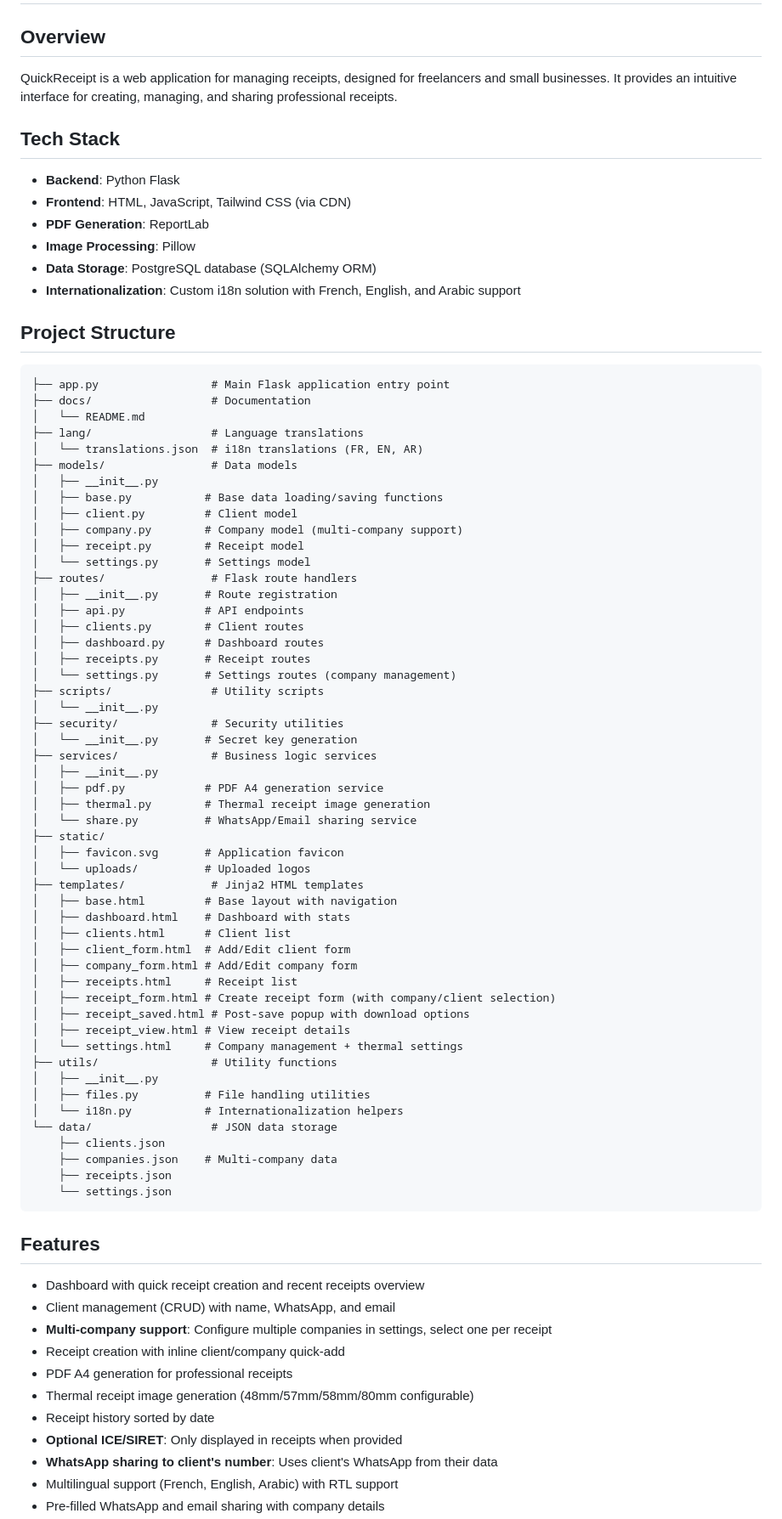
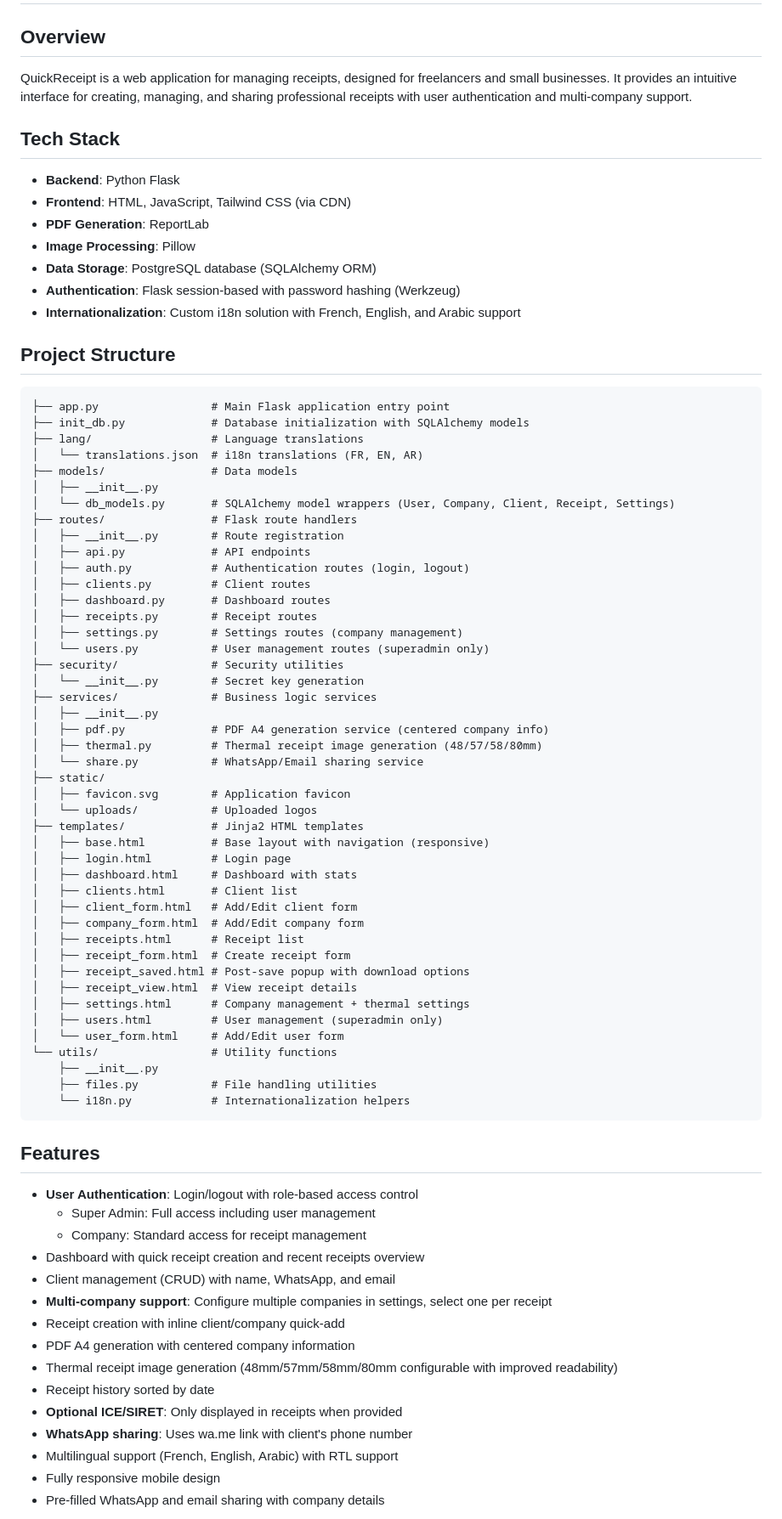
Before and after one commit to moa-digitalagency/QuickReceipt, a Markdown page: replit.md, the part around one of its changes. Shown at 85% size. Drawn GitHub-style.

Commit message:
Add user authentication and multi-company support to the receipt system
Implement user authentication, role-based access control (super admin, company), and multi-company support by restructuring models, adding auth routes, and updating templates.

Replit-Commit-Author: Agent
Replit-Commit-Session-Id: 2642b43e-6b0a-4d83-8140-0112e25f3bc4
Replit-Commit-Checkpoint-Type: intermediate_checkpoint
Replit-Commit-Event-Id: 6700e7dd-2070-4494-9b5f-293fec5fd77d
Replit-Commit-Screenshot-Url: https://storage.googleapis.com/screenshot-production-us-central1/e7aac102-329f-48e9-a67b-03b5ad98498e/2642b43e-6b0a-4d83-8140-0112e25f3bc4/L8TS9SE
Replit-Helium-Checkpoint-Created: true

````diff
--- a/replit.md
+++ b/replit.md
@@ -1,7 +1,7 @@
 # QuickReceipt
 
 ## Overview
-QuickReceipt is a web application for managing receipts, designed for freelancers and small businesses. It provides an intuitive interface for creating, managing, and sharing professional receipts.
+QuickReceipt is a web application for managing receipts, designed for freelancers and small businesses. It provides an intuitive interface for creating, managing, and sharing professional receipts with user authentication and multi-company support.
 
 ## Tech Stack
 - **Backend**: Python Flask
@@ -9,72 +9,70 @@ QuickReceipt is a web application for managing receipts, designed for freelancer
 - **PDF Generation**: ReportLab
 - **Image Processing**: Pillow
 - **Data Storage**: PostgreSQL database (SQLAlchemy ORM)
+- **Authentication**: Flask session-based with password hashing (Werkzeug)
 - **Internationalization**: Custom i18n solution with French, English, and Arabic support
 
 ## Project Structure
 ```
 ├── app.py                 # Main Flask application entry point
-├── docs/                  # Documentation
-│   └── README.md
+├── init_db.py             # Database initialization with SQLAlchemy models
 ├── lang/                  # Language translations
 │   └── translations.json  # i18n translations (FR, EN, AR)
 ├── models/                # Data models
 │   ├── __init__.py
-│   ├── base.py           # Base data loading/saving functions
-│   ├── client.py         # Client model
-│   ├── company.py        # Company model (multi-company support)
-│   ├── receipt.py        # Receipt model
-│   └── settings.py       # Settings model
+│   └── db_models.py       # SQLAlchemy model wrappers (User, Company, Client, Receipt, Settings)
 ├── routes/                # Flask route handlers
-│   ├── __init__.py       # Route registration
-│   ├── api.py            # API endpoints
-│   ├── clients.py        # Client routes
-│   ├── dashboard.py      # Dashboard routes
-│   ├── receipts.py       # Receipt routes
-│   └── settings.py       # Settings routes (company management)
-├── scripts/               # Utility scripts
-│   └── __init__.py
+│   ├── __init__.py        # Route registration
+│   ├── api.py             # API endpoints
+│   ├── auth.py            # Authentication routes (login, logout)
+│   ├── clients.py         # Client routes
+│   ├── dashboard.py       # Dashboard routes
+│   ├── receipts.py        # Receipt routes
+│   ├── settings.py        # Settings routes (company management)
+│   └── users.py           # User management routes (superadmin only)
 ├── security/              # Security utilities
-│   └── __init__.py       # Secret key generation
+│   └── __init__.py        # Secret key generation
 ├── services/              # Business logic services
 │   ├── __init__.py
-│   ├── pdf.py            # PDF A4 generation service
-│   ├── thermal.py        # Thermal receipt image generation
-│   └── share.py          # WhatsApp/Email sharing service
+│   ├── pdf.py             # PDF A4 generation service (centered company info)
+│   ├── thermal.py         # Thermal receipt image generation (48/57/58/80mm)
+│   └── share.py           # WhatsApp/Email sharing service
 ├── static/
-│   ├── favicon.svg       # Application favicon
-│   └── uploads/          # Uploaded logos
+│   ├── favicon.svg        # Application favicon
+│   └── uploads/           # Uploaded logos
 ├── templates/             # Jinja2 HTML templates
-│   ├── base.html         # Base layout with navigation
-│   ├── dashboard.html    # Dashboard with stats
-│   ├── clients.html      # Client list
-│   ├── client_form.html  # Add/Edit client form
-│   ├── company_form.html # Add/Edit company form
-│   ├── receipts.html     # Receipt list
-│   ├── receipt_form.html # Create receipt form (with company/client selection)
+│   ├── base.html          # Base layout with navigation (responsive)
+│   ├── login.html         # Login page
+│   ├── dashboard.html     # Dashboard with stats
+│   ├── clients.html       # Client list
+│   ├── client_form.html   # Add/Edit client form
+│   ├── company_form.html  # Add/Edit company form
+│   ├── receipts.html      # Receipt list
+│   ├── receipt_form.html  # Create receipt form
 │   ├── receipt_saved.html # Post-save popup with download options
-│   ├── receipt_view.html # View receipt details
-│   └── settings.html     # Company management + thermal settings
-├── utils/                 # Utility functions
-│   ├── __init__.py
-│   ├── files.py          # File handling utilities
-│   └── i18n.py           # Internationalization helpers
-└── data/                  # JSON data storage
-    ├── clients.json
-    ├── companies.json    # Multi-company data
-    ├── receipts.json
-    └── settings.json
+│   ├── receipt_view.html  # View receipt details
+│   ├── settings.html      # Company management + thermal settings
+│   ├── users.html         # User management (superadmin only)
+│   └── user_form.html     # Add/Edit user form
+└── utils/                 # Utility functions
+    ├── __init__.py
+    ├── files.py           # File handling utilities
+    └── i18n.py            # Internationalization helpers
 ```
 
 ## Features
+- **User Authentication**: Login/logout with role-based access control
+  - Super Admin: Full access including user management
+  - Company: Standard access for receipt management
 - Dashboard with quick receipt creation and recent receipts overview
 - Client management (CRUD) with name, WhatsApp, and email
 - **Multi-company support**: Configure multiple companies in settings, select one per receipt
 - Receipt creation with inline client/company quick-add
-- PDF A4 generation for professional receipts
-- Thermal receipt image generation (48mm/57mm/58mm/80mm configurable)
+- PDF A4 generation with centered company information
+- Thermal receipt image generation (48mm/57mm/58mm/80mm configurable with improved readability)
 - Receipt history sorted by date
 - **Optional ICE/SIRET**: Only displayed in receipts when provided
-- **WhatsApp sharing to client's number**: Uses client's WhatsApp from their data
+- **WhatsApp sharing**: Uses wa.me link with client's phone number
 - Multilingual support (French, English, Arabic) with RTL support
+- Fully responsive mobile design
 - Pre-filled WhatsApp and email sharing with company details
````
Also changed, not shown: other parts of replit.md (+19 -10 lines).
